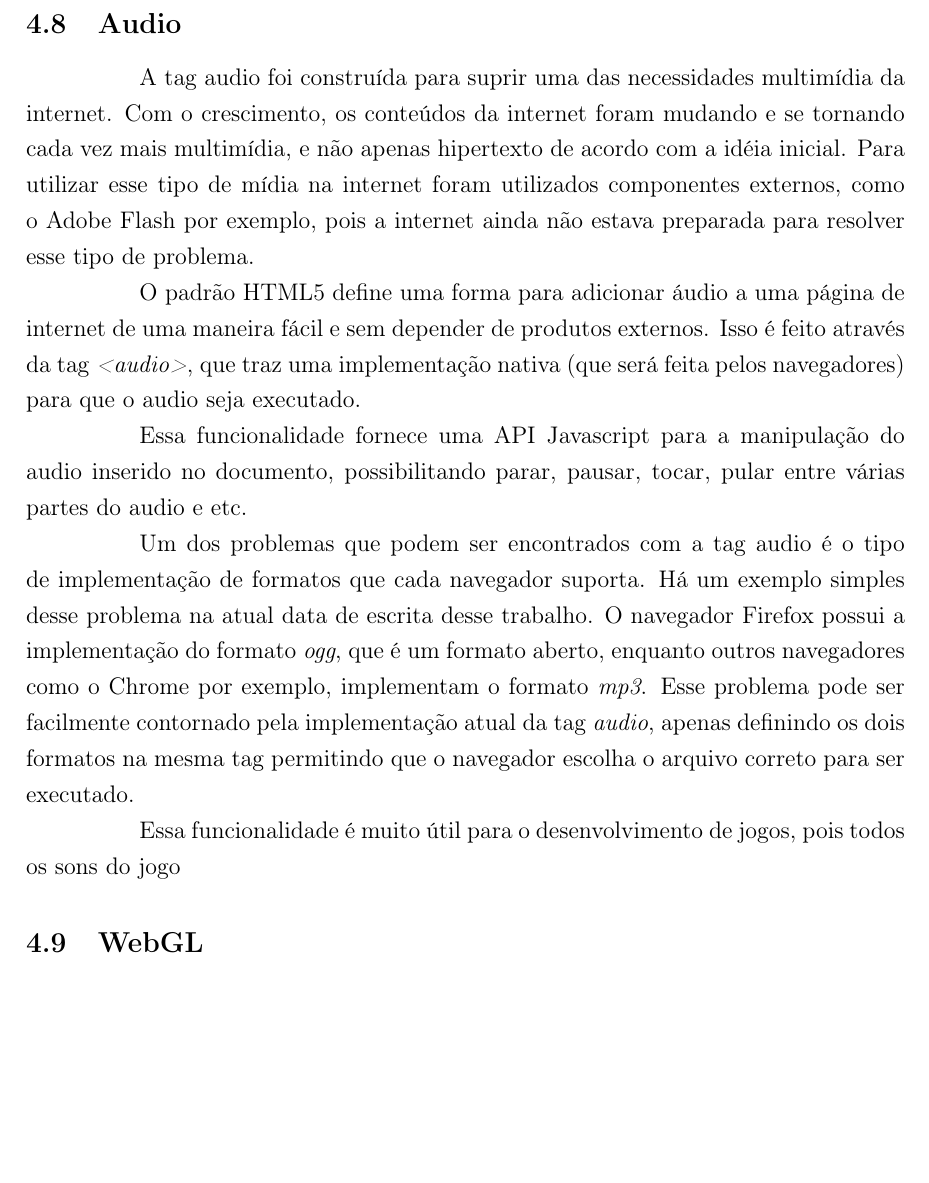
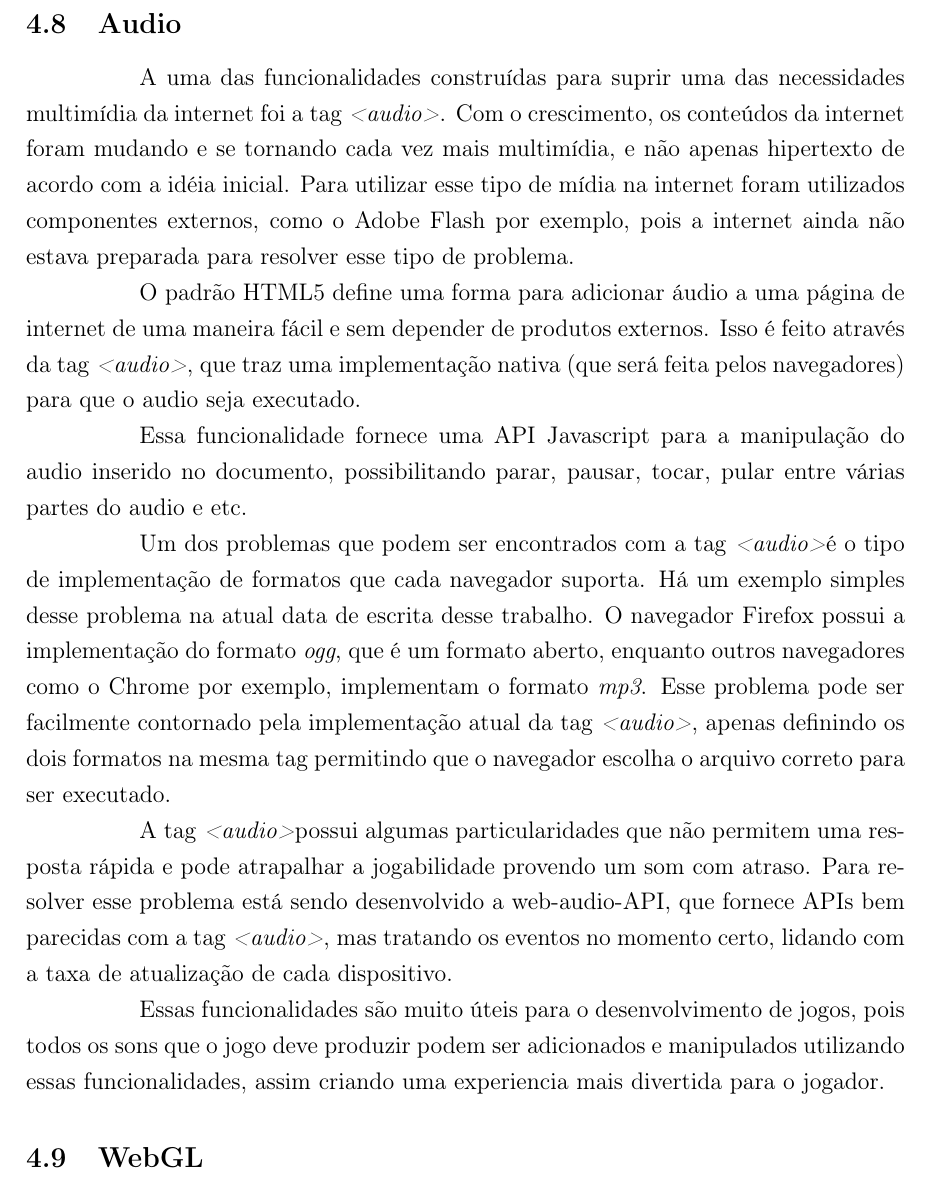
Before and after one commit to PotHix/tcc, a LaTeX thesis (tcc.tex, which reads cap-html5_para_o_desenvolvimento_de_jogos_casuais.tex, macros.tex): part of page 30 of 39, cut so that both start at the same text, the shorter picture padded with empty space. Compiled offline with pdfLaTeX; a LaTeX package or settings file that is missing is left out.

Commit message:
Escrevendo sobre web audio api

```diff
--- a/cap-html5_para_o_desenvolvimento_de_jogos_casuais.tex
+++ b/cap-html5_para_o_desenvolvimento_de_jogos_casuais.tex
@@ -322,8 +322,8 @@ internet.
 
 \subsection{Audio}
 %TODO: achar alguma referencia da tag audio
-A tag audio foi construída para suprir uma das necessidades multimídia
-da internet. Com o crescimento, os conteúdos da internet foram mudando
+A uma das funcionalidades construídas para suprir uma das necessidades multimídia
+da internet foi a \tagaudio. Com o crescimento, os conteúdos da internet foram mudando
 e se tornando cada vez mais multimídia, e não apenas hipertexto de
 acordo com a idéia inicial. Para utilizar esse tipo de mídia na
 internet foram utilizados componentes externos, como o Adobe Flash por
@@ -332,7 +332,7 @@ tipo de problema.
 
 O padrão HTML5 define uma forma para adicionar áudio a uma página de
 internet de uma maneira fácil e sem depender de produtos externos.
-Isso é feito através da tag \textit{<audio>}, que traz uma
+Isso é feito através da \tagaudio, que traz uma
 implementação nativa (que será feita pelos navegadores) para que o
 audio seja executado.
 
@@ -340,19 +340,28 @@ Essa funcionalidade fornece uma API Javascript para a manipulação do
 audio inserido no documento, possibilitando parar, pausar, tocar,
 pular entre várias partes do audio e etc.
 
-Um dos problemas que podem ser encontrados com a tag audio é o tipo de
+Um dos problemas que podem ser encontrados com a \tagaudio é o tipo de
 implementação de formatos que cada navegador suporta. Há um exemplo
 simples desse problema na atual data de escrita desse trabalho. O
 navegador Firefox possui a implementação do formato \textit{ogg}, que
 é um formato aberto, enquanto outros navegadores como o Chrome por
 exemplo, implementam o formato \textit{mp3}. Esse problema pode ser
-facilmente contornado pela implementação atual da tag \textit{audio},
+facilmente contornado pela implementação atual da \tagaudio,
 apenas definindo os dois formatos na mesma tag permitindo que o
 navegador escolha o arquivo correto para ser executado.
 
-%TODO: continuar esse paragrafo
-Essa funcionalidade é muito útil para o desenvolvimento de jogos, pois
-todos os sons do jogo
+%TODO: Corrigir o nome da web-audio-api
+A \tagaudio possui algumas particularidades que não permitem uma
+resposta rápida e pode atrapalhar a jogabilidade provendo um som com
+atraso. Para resolver esse problema está sendo desenvolvido a
+web-audio-API, que fornece APIs bem parecidas com a \tagaudio, mas
+tratando os eventos no momento certo, lidando com a taxa de
+atualização de cada dispositivo.
+
+Essas funcionalidades são muito úteis para o desenvolvimento de jogos, pois
+todos os sons que o jogo deve produzir podem ser adicionados e
+manipulados utilizando essas funcionalidades, assim criando uma
+experiencia mais divertida para o jogador.
 
 \subsection{WebGL}
 
--- a/macros.tex
+++ b/macros.tex
@@ -22,7 +21,7 @@ Afirmativas &
 
 \newcommand{\subheader}{Objetivo & Fundamentação Teórica \\ }
 
-\newcommand{\iso}{NBR ISO/IEC 17799:2001}
+\newcommand{\tagaudio}{tag \textit{<audio>}}
 \newcommand{\isop}{(NBR ISO/IEC 17799:2001)}
 
 %%% Macros das tabelas de dados
```
Also changed, not shown: macros.tex (5 more changed lines).
